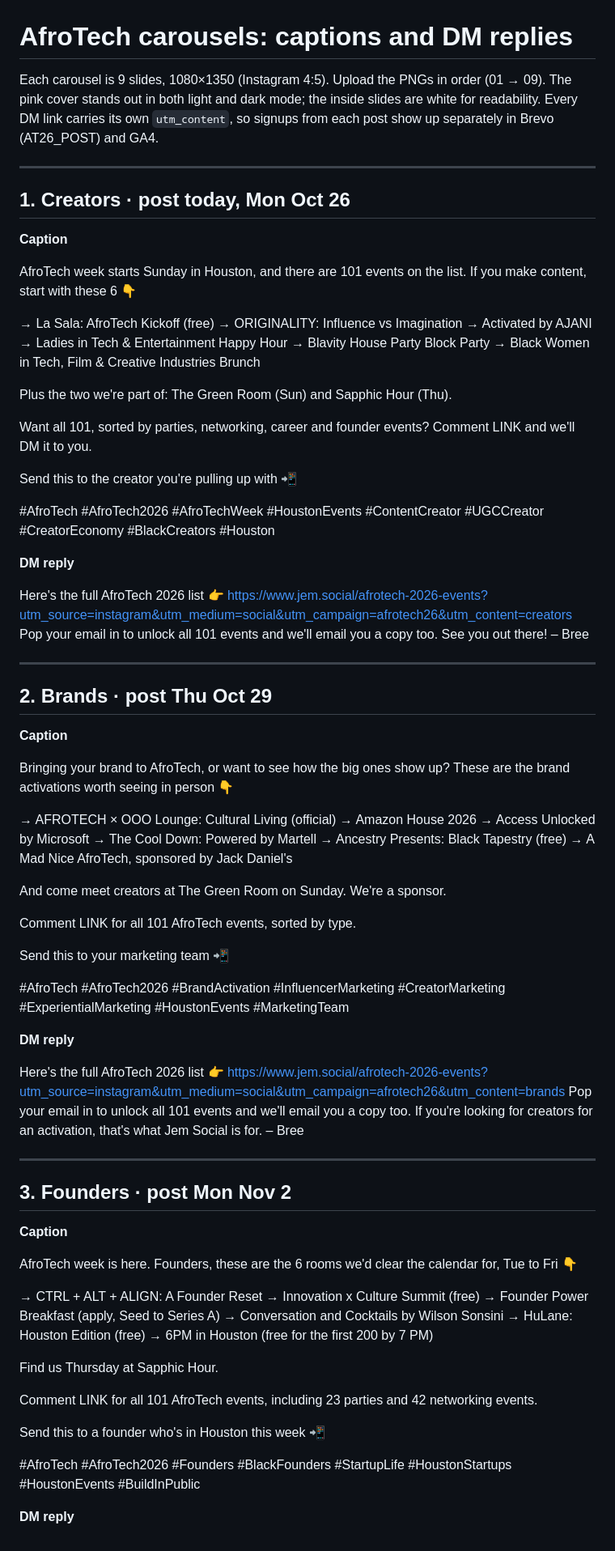
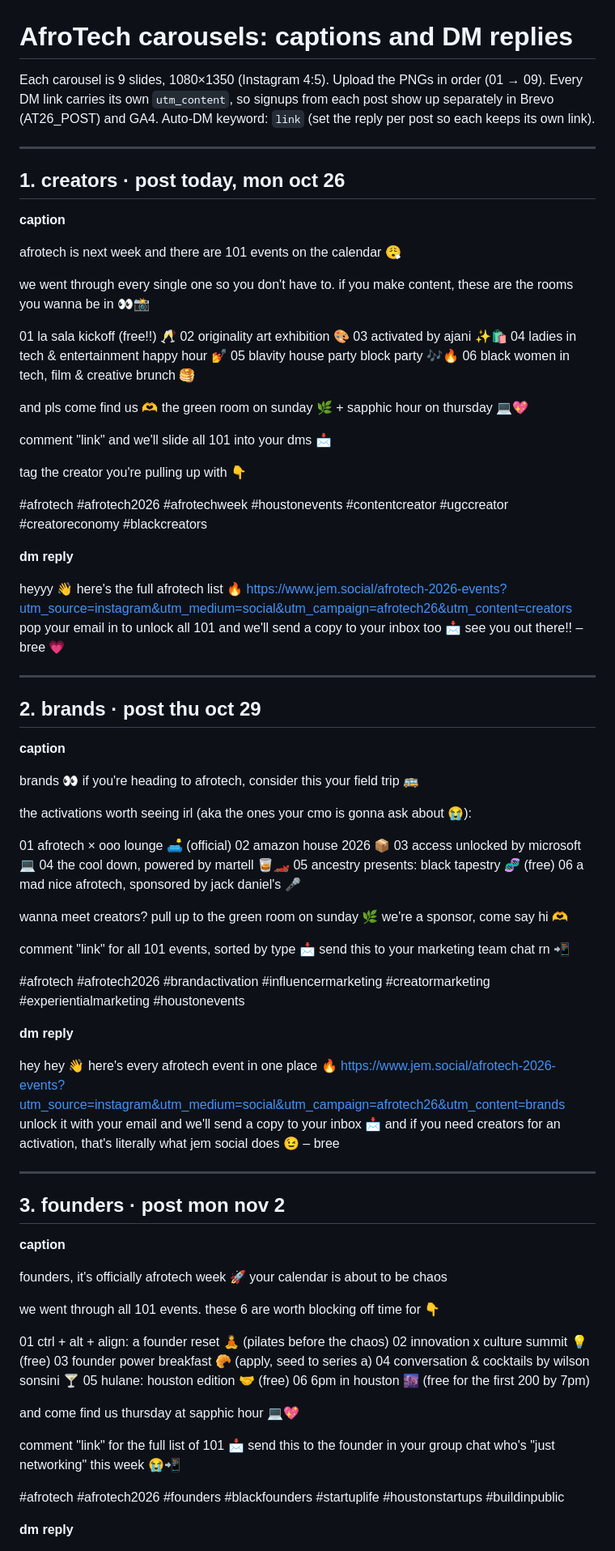
Before and after one commit to queerncool/Focuslyy, a Markdown page: jem-afrotech-events/carousels/captions.md, the part around one of its changes. Shown at 81% size. GitHub-like rendering.

Commit message:
AfroTech carousels: lowercase captions with more personality
Co-Authored-By: Claude Opus 5.5 <noreply@anthropic.com>
Claude-Session: https://claude.ai/code/session_01EKkCWGg6Vsk6wz8stSbz67

```diff
--- a/jem-afrotech-events/carousels/captions.md
+++ b/jem-afrotech-events/carousels/captions.md
@@ -1,87 +1,93 @@
 # AfroTech carousels: captions and DM replies
 
 Each carousel is 9 slides, 1080×1350 (Instagram 4:5). Upload the PNGs in order (01 → 09).
-The pink cover stands out in both light and dark mode; the inside slides are white for readability.
 Every DM link carries its own `utm_content`, so signups from each post show up separately in Brevo (AT26_POST) and GA4.
+Auto-DM keyword: `link` (set the reply per post so each keeps its own link).
 
 ---
 
-## 1. Creators · post today, Mon Oct 26
+## 1. creators · post today, mon oct 26
 
-**Caption**
+**caption**
 
-AfroTech week starts Sunday in Houston, and there are 101 events on the list. If you make content, start with these 6 👇
+afrotech is next week and there are 101 events on the calendar 😮‍💨
 
-→ La Sala: AfroTech Kickoff (free)
-→ ORIGINALITY: Influence vs Imagination
-→ Activated by AJANI
-→ Ladies in Tech & Entertainment Happy Hour
-→ Blavity House Party Block Party
-→ Black Women in Tech, Film & Creative Industries Brunch
+we went through every single one so you don't have to. if you make content, these are the rooms you wanna be in 👀📸
 
-Plus the two we're part of: The Green Room (Sun) and Sapphic Hour (Thu).
+01 la sala kickoff (free!!) 🥂
+02 originality art exhibition 🎨
+03 activated by ajani ✨🛍️
+04 ladies in tech & entertainment happy hour 💅
+05 blavity house party block party 🎶🔥
+06 black women in tech, film & creative brunch 🥞
 
-Want all 101, sorted by parties, networking, career and founder events? Comment LINK and we'll DM it to you.
+and pls come find us 🫶 the green room on sunday 🌿 + sapphic hour on thursday 💻💖
 
-Send this to the creator you're pulling up with 📲
+comment "link" and we'll slide all 101 into your dms 📩
 
-#AfroTech #AfroTech2026 #AfroTechWeek #HoustonEvents #ContentCreator #UGCCreator #CreatorEconomy #BlackCreators #Houston
+tag the creator you're pulling up with 👇
 
-**DM reply**
+#afrotech #afrotech2026 #afrotechweek #houstonevents #contentcreator #ugccreator #creatoreconomy #blackcreators
 
-Here's the full AfroTech 2026 list 👉 https://www.jem.social/afrotech-2026-events?utm_source=instagram&utm_medium=social&utm_campaign=afrotech26&utm_content=creators
-Pop your email in to unlock all 101 events and we'll email you a copy too. See you out there! – Bree
+**dm reply**
+
+heyyy 👋 here's the full afrotech list 🔥
+https://www.jem.social/afrotech-2026-events?utm_source=instagram&utm_medium=social&utm_campaign=afrotech26&utm_content=creators
+pop your email in to unlock all 101 and we'll send a copy to your inbox too 📩 see you out there!! – bree 💗
 
 ---
 
-## 2. Brands · post Thu Oct 29
+## 2. brands · post thu oct 29
 
-**Caption**
+**caption**
 
-Bringing your brand to AfroTech, or want to see how the big ones show up? These are the brand activations worth seeing in person 👇
+brands 👀 if you're heading to afrotech, consider this your field trip 🚌
 
-→ AFROTECH × OOO Lounge: Cultural Living (official)
-→ Amazon House 2026
-→ Access Unlocked by Microsoft
-→ The Cool Down: Powered by Martell
-→ Ancestry Presents: Black Tapestry (free)
-→ A Mad Nice AfroTech, sponsored by Jack Daniel's
+the activations worth seeing irl (aka the ones your cmo is gonna ask about 😭):
 
-And come meet creators at The Green Room on Sunday. We're a sponsor.
+01 afrotech × ooo lounge 🛋️ (official)
+02 amazon house 2026 📦
+03 access unlocked by microsoft 💻
+04 the cool down, powered by martell 🥃🏎️
+05 ancestry presents: black tapestry 🧬 (free)
+06 a mad nice afrotech, sponsored by jack daniel's 🎤
 
-Comment LINK for all 101 AfroTech events, sorted by type.
+wanna meet creators? pull up to the green room on sunday 🌿 we're a sponsor, come say hi 🫶
 
-Send this to your marketing team 📲
+comment "link" for all 101 events, sorted by type 📩
+send this to your marketing team chat rn 📲
 
-#AfroTech #AfroTech2026 #BrandActivation #InfluencerMarketing #CreatorMarketing #ExperientialMarketing #HoustonEvents #MarketingTeam
+#afrotech #afrotech2026 #brandactivation #influencermarketing #creatormarketing #experientialmarketing #houstonevents
 
-**DM reply**
+**dm reply**
 
-Here's the full AfroTech 2026 list 👉 https://www.jem.social/afrotech-2026-events?utm_source=instagram&utm_medium=social&utm_campaign=afrotech26&utm_content=brands
-Pop your email in to unlock all 101 events and we'll email you a copy too. If you're looking for creators for an activation, that's what Jem Social is for. – Bree
+hey hey 👋 here's every afrotech event in one place 🔥
+https://www.jem.social/afrotech-2026-events?utm_source=instagram&utm_medium=social&utm_campaign=afrotech26&utm_content=brands
+unlock it with your email and we'll send a copy to your inbox 📩 and if you need creators for an activation, that's literally what jem social does 😉 – bree
 
 ---
 
-## 3. Founders · post Mon Nov 2
+## 3. founders · post mon nov 2
 
-**Caption**
+**caption**
 
-AfroTech week is here. Founders, these are the 6 rooms we'd clear the calendar for, Tue to Fri 👇
+founders, it's officially afrotech week 🚀 your calendar is about to be chaos
 
-→ CTRL + ALT + ALIGN: A Founder Reset
-→ Innovation x Culture Summit (free)
-→ Founder Power Breakfast (apply, Seed to Series A)
-→ Conversation and Cocktails by Wilson Sonsini
-→ HuLane: Houston Edition (free)
-→ 6PM in Houston (free for the first 200 by 7 PM)
+we went through all 101 events. these 6 are worth blocking off time for 👇
 
-Find us Thursday at Sapphic Hour.
+01 ctrl + alt + align: a founder reset 🧘 (pilates before the chaos)
+02 innovation x culture summit 💡 (free)
+03 founder power breakfast 🥐 (apply, seed to series a)
+04 conversation & cocktails by wilson sonsini 🍸
+05 hulane: houston edition 🤝 (free)
+06 6pm in houston 🌆 (free for the first 200 by 7pm)
 
-Comment LINK for all 101 AfroTech events, including 23 parties and 42 networking events.
+and come find us thursday at sapphic hour 💻💖
 
-Send this to a founder who's in Houston this week 📲
+comment "link" for the full list of 101 📩
+send this to the founder in your group chat who's "just networking" this week 😭📲
 
-#AfroTech #AfroTech2026 #Founders #BlackFounders #StartupLife #HoustonStartups #HoustonEvents #BuildInPublic
+#afrotech #afrotech2026 #founders #blackfounders #startuplife #houstonstartups #buildinpublic
 
-**DM reply**
+**dm reply**
 
```
Also changed, not shown: other parts of jem-afrotech-events/carousels/captions.md (+5 -5 lines).
